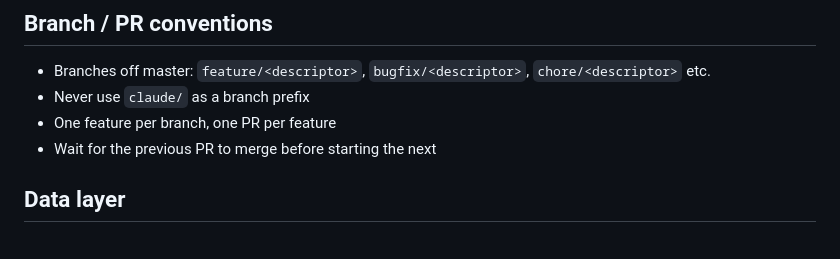
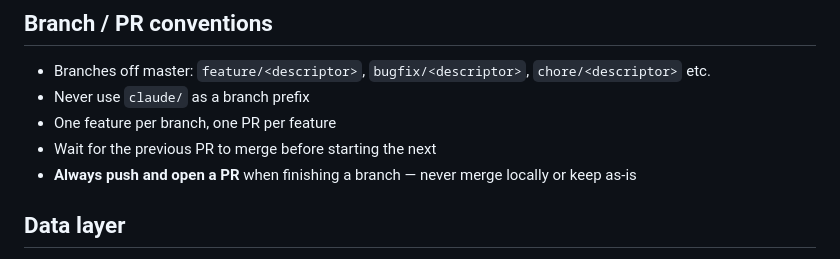
Before and after one commit to missfunmi/fueling-calculator, a Markdown page: CLAUDE.md, the part around the change. Drawn GitHub-style.

Commit message:
docs: always push and open a PR when finishing a branch

```diff
--- a/CLAUDE.md
+++ b/CLAUDE.md
@@ -38,6 +38,7 @@ For features that touch multiple files or require a DB migration, use the subage
 - Never use `claude/` as a branch prefix
 - One feature per branch, one PR per feature
 - Wait for the previous PR to merge before starting the next
+- **Always push and open a PR** when finishing a branch — never merge locally or keep as-is
 
 ## Data layer
 
```
